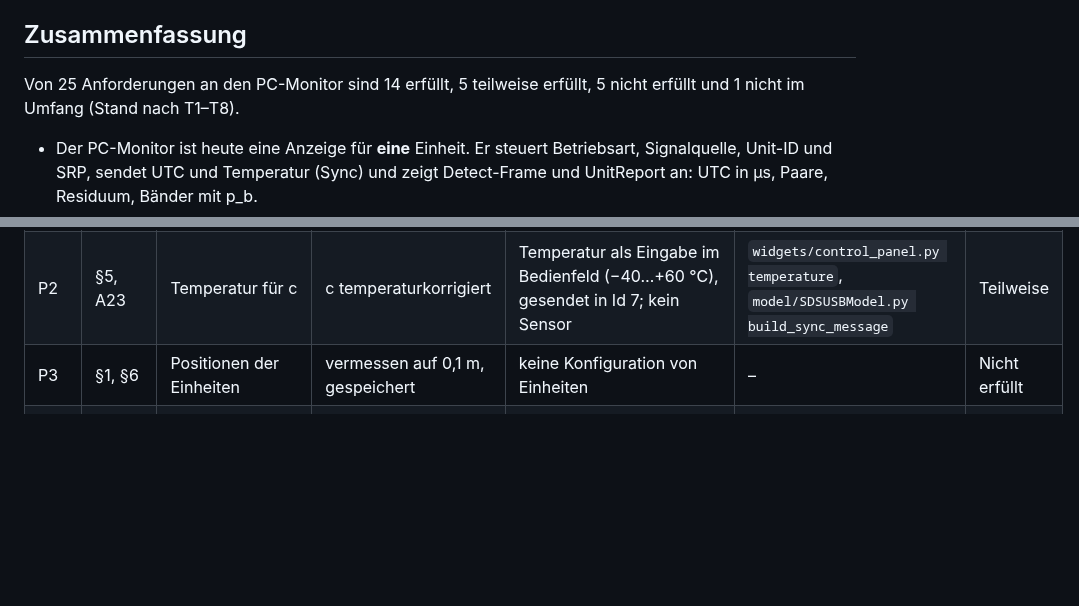
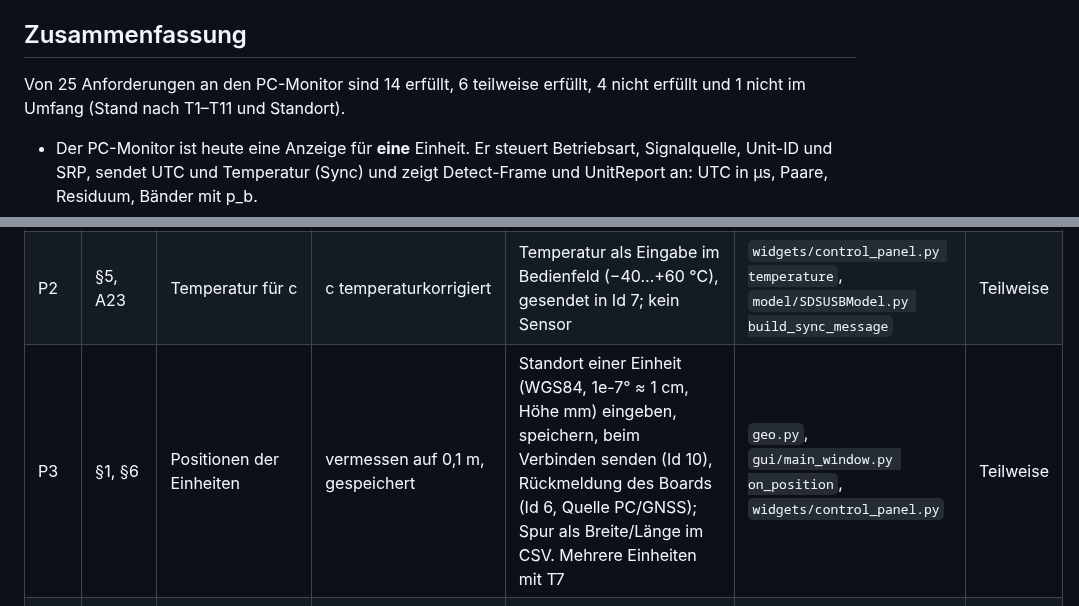
Before and after one commit to drstefanhilger-commits/PC_Monitor, a Markdown page: docs/Traceability_FSL9_PC.md, 2 parts joined by grey strips. Rendered like a GitHub page; blank space fills up the shorter version.

```diff
--- a/docs/Traceability_FSL9_PC.md
+++ b/docs/Traceability_FSL9_PC.md
@@ -9,7 +9,7 @@
 
 ## Zusammenfassung
 
-Von 25 Anforderungen an den PC-Monitor sind 14 erfüllt, 5 teilweise erfüllt, 5 nicht erfüllt und 1 nicht im Umfang (Stand nach T1–T8).
+Von 25 Anforderungen an den PC-Monitor sind 14 erfüllt, 6 teilweise erfüllt, 4 nicht erfüllt und 1 nicht im Umfang (Stand nach T1–T11 und Standort).
 
 - Der PC-Monitor ist heute eine Anzeige für **eine** Einheit. Er steuert Betriebsart, Signalquelle, Unit-ID und SRP, sendet UTC und Temperatur (Sync) und zeigt Detect-Frame und UnitReport an: UTC in µs, Paare, Residuum, Bänder mit p_b.
 - Die Tracking-Einheit (Komponente B, §8–10) ist umgesetzt (T8). Es fehlen noch:
@@ -27,7 +27,7 @@ Code-Referenzen beziehen sich auf `app/`.
 | --- | --- | --- | --- | --- | --- | --- |
 | P1 | §1, A6 | Zeitbezug der Einheiten | UTC, Synchronisation ≤ 10 µs | Sync Id 7 mit UTC in µs beim Verbinden, jede Minute und per Knopf (über USB ~1 ms genau); ≤ 10 µs erst mit GNSS-PPS (HW-Version 2) | `gui/main_window.py send_sync`, `model/SDSUSBModel.py build_sync_message` | Teilweise |
 | P2 | §5, A23 | Temperatur für c | c temperaturkorrigiert | Temperatur als Eingabe im Bedienfeld (−40…+60 °C), gesendet in Id 7; kein Sensor | `widgets/control_panel.py temperature`, `model/SDSUSBModel.py build_sync_message` | Teilweise |
-| P3 | §1, §6 | Positionen der Einheiten | vermessen auf 0,1 m, gespeichert | keine Konfiguration von Einheiten | – | Nicht erfüllt |
+| P3 | §1, §6 | Positionen der Einheiten | vermessen auf 0,1 m, gespeichert | Standort einer Einheit (WGS84, 1e-7° ≈ 1 cm, Höhe mm) eingeben, speichern, beim Verbinden senden (Id 10), Rückmeldung des Boards (Id 6, Quelle PC/GNSS); Spur als Breite/Länge im CSV. Mehrere Einheiten mit T7 | `geo.py`, `gui/main_window.py on_position`, `widgets/control_panel.py` | Teilweise |
 | P4 | §5, Anspr. 1(e), 10 | Inter-Unit-GCC-PHAT | Korrelation zwischen Einheiten mit gemeinsamer Selektion und Gewichten | nicht vorhanden; die Daten dafür werden nicht übertragen (Architekturfrage) | – | Nicht erfüllt |
 | P5 | §6(a) | Multilateration | N ≥ 3: Hyperbeln \|x − u_i\| − \|x − u_j\| = c·τ_ij, gewichtete LS, Gewicht = Peak-Ratio | nicht vorhanden | – | Nicht erfüllt |
 | P6 | §6(b) | Gemeinsamer Modus | N = 2: eine Hyperbel + zwei Peilungen, gewichtete LS | nicht vorhanden; die Peilungen im UnitReport Id 5 werden nicht gelesen | – | Nicht erfüllt |
```
Also changed, not shown: README.md (+8 -0 lines), docs/Analyse_ToDo.md (+18 -0 lines), docs/gui_position.png (added), 10 other files.
